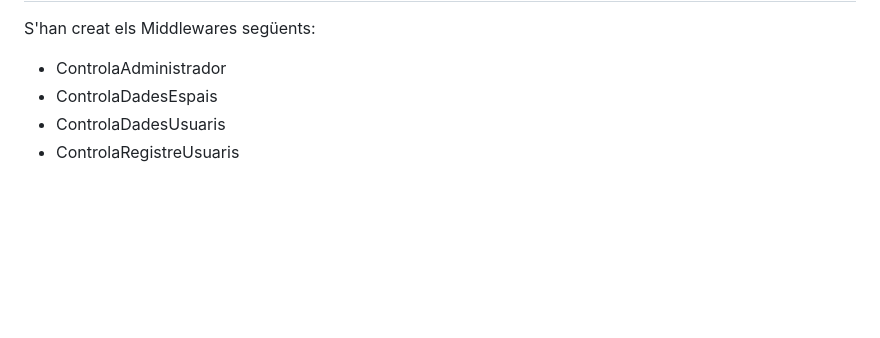
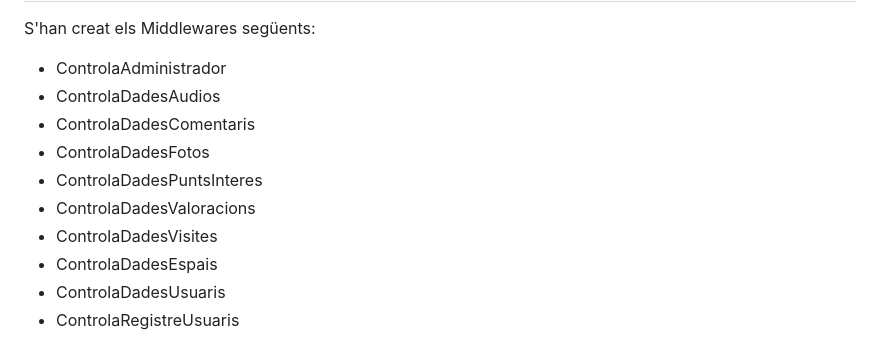
Before and after one commit to CIFP-Pau-Casesnoves-DAW/projecte-balearcs-e, a Markdown page: README.md, the part around the change. GitHub-like rendering; blank space fills up the shorter version.

```diff
--- a/README.md
+++ b/README.md
@@ -131,6 +131,12 @@ Executa les migracions per crear la base de dades:
 S'han creat els Middlewares següents:
 
 -  ControlaAdministrador
+-  ControlaDadesAudios
+-  ControlaDadesComentaris
+-  ControlaDadesFotos
+-  ControlaDadesPuntsInteres
+-  ControlaDadesValoracions
+-  ControlaDadesVisites
 -  ControlaDadesEspais
 -  ControlaDadesUsuaris
 -  ControlaRegistreUsuaris
```
